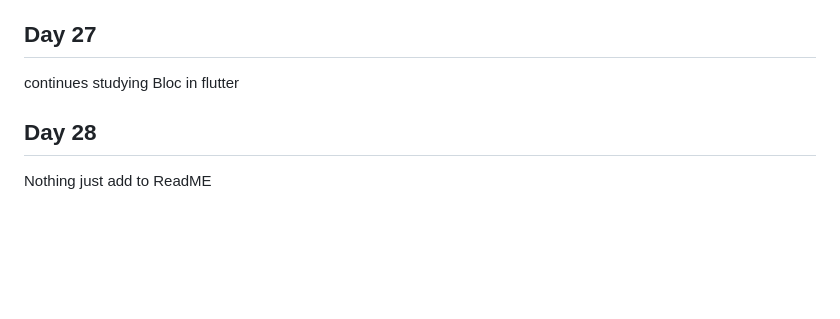
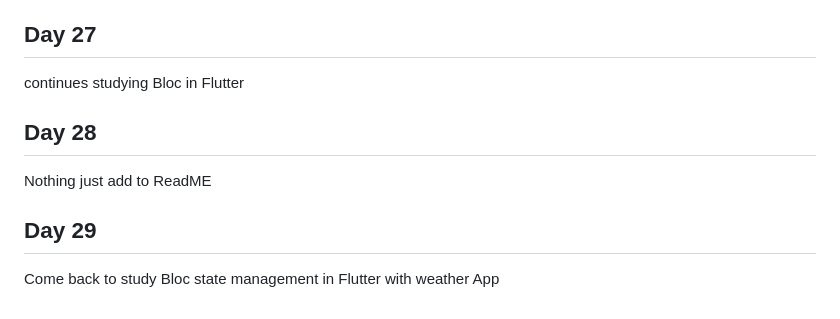
Before and after one commit to Ahmed336-cell/100-day-challenge, a Markdown page: README.md, the part around the change. Drawn GitHub-style; blank space fills up the shorter version.

```diff
--- a/README.md
+++ b/README.md
@@ -115,7 +115,10 @@ make task after interview todo app <br>
 <a href="https://github.com/Ahmed336-cell/todo_app" target="_blank">link of repo</a> <br>
 
 ## Day 27
-continues studying Bloc in flutter
+continues studying Bloc in Flutter
 
 ## Day 28
 Nothing just add to ReadME
+
+## Day 29
+Come back to study Bloc state management in Flutter with weather App
```
